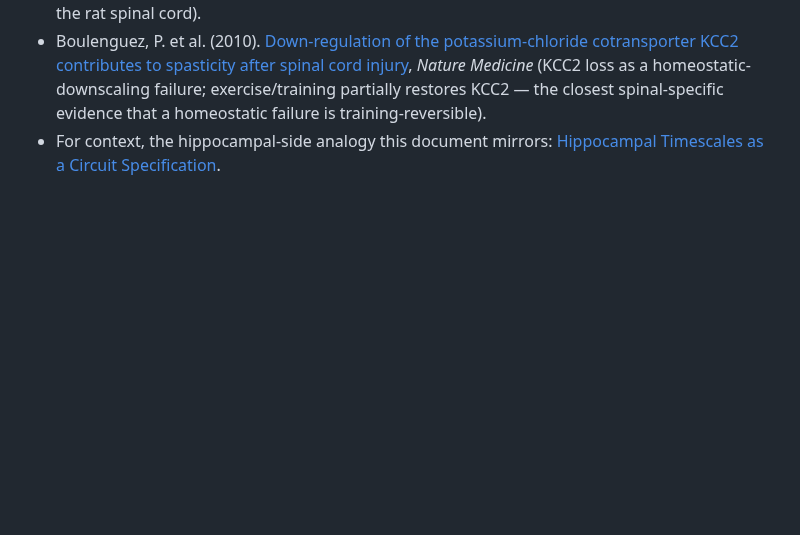
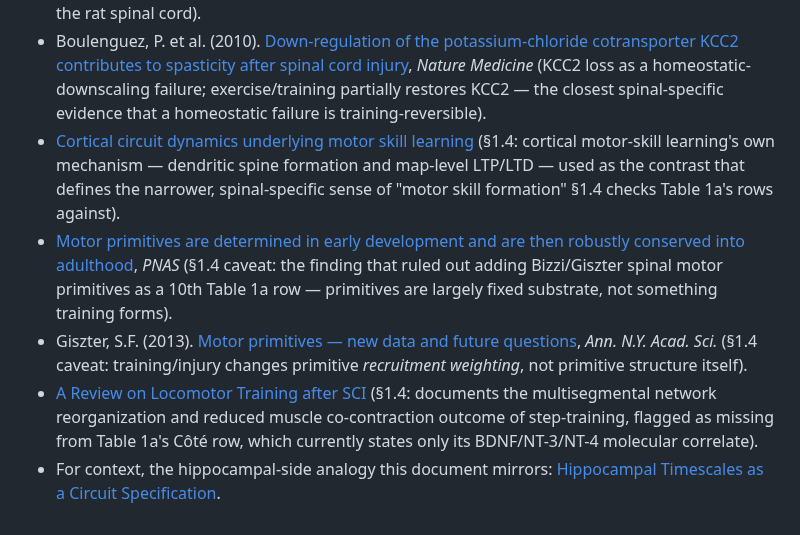
Before and after one commit to max-talanov/tinyCPG, a Markdown page: spinal_plasticity_as_learning_spec.md, the part around one of its changes. GitHub-like rendering; blank space fills up the shorter version.

```diff
--- a/spinal_plasticity_as_learning_spec.md
+++ b/spinal_plasticity_as_learning_spec.md
@@ -285,4 +346,8 @@ picked adaptive or maladaptive.
 - Homeostatic/AMPAR-mediated plasticity after SCI: [AMPA receptor phosphorylation and synaptic colocalization on motor neurons drive maladaptive plasticity below complete SCI](https://www.ncbi.nlm.nih.gov/pmc/articles/PMC4677690/); [Synaptic up-scaling preserves motor circuit output after chronic, natural inactivity](https://elifesciences.org/articles/30005).
 - Turrigiano, G.G. (2008). The self-tuning neuron: synaptic scaling of excitatory synapses. *Cell* 135(3):422-435 (bidirectional AMPAR up-/downscaling, the general framework §1.3 specializes to the rat spinal cord).
 - Boulenguez, P. et al. (2010). [Down-regulation of the potassium-chloride cotransporter KCC2 contributes to spasticity after spinal cord injury](https://www.nature.com/articles/nm.2107), *Nature Medicine* (KCC2 loss as a homeostatic-downscaling failure; exercise/training partially restores KCC2 — the closest spinal-specific evidence that a homeostatic failure is training-reversible).
+- [Cortical circuit dynamics underlying motor skill learning](https://pmc.ncbi.nlm.nih.gov/articles/PMC10641381/) (§1.4: cortical motor-skill learning's own mechanism — dendritic spine formation and map-level LTP/LTD — used as the contrast that defines the narrower, spinal-specific sense of "motor skill formation" §1.4 checks Table 1a's rows against).
+- [Motor primitives are determined in early development and are then robustly conserved into adulthood](https://www.pnas.org/doi/10.1073/pnas.1821455116), *PNAS* (§1.4 caveat: the finding that ruled out adding Bizzi/Giszter spinal motor primitives as a 10th Table 1a row — primitives are largely fixed substrate, not something training forms).
+- Giszter, S.F. (2013). [Motor primitives — new data and future questions](https://nyaspubs.onlinelibrary.wiley.com/doi/abs/10.1111/nyas.12065), *Ann. N.Y. Acad. Sci.* (§1.4 caveat: training/injury changes primitive *recruitment weighting*, not primitive structure itself).
+- [A Review on Locomotor Training after SCI](https://www.ncbi.nlm.nih.gov/pmc/articles/PMC4879237/) (§1.4: documents the multisegmental network reorganization and reduced muscle co-contraction outcome of step-training, flagged as missing from Table 1a's Côté row, which currently states only its BDNF/NT-3/NT-4 molecular correlate).
 - For context, the hippocampal-side analogy this document mirrors: [Hippocampal Timescales as a Circuit Specification](https://github.com/max-talanov/tinyHippo/blob/main/hippocampal_timescales_as_circuit_spec.md).
```
Also changed, not shown: other parts of spinal_plasticity_as_learning_spec.md (+61 -0 lines).
